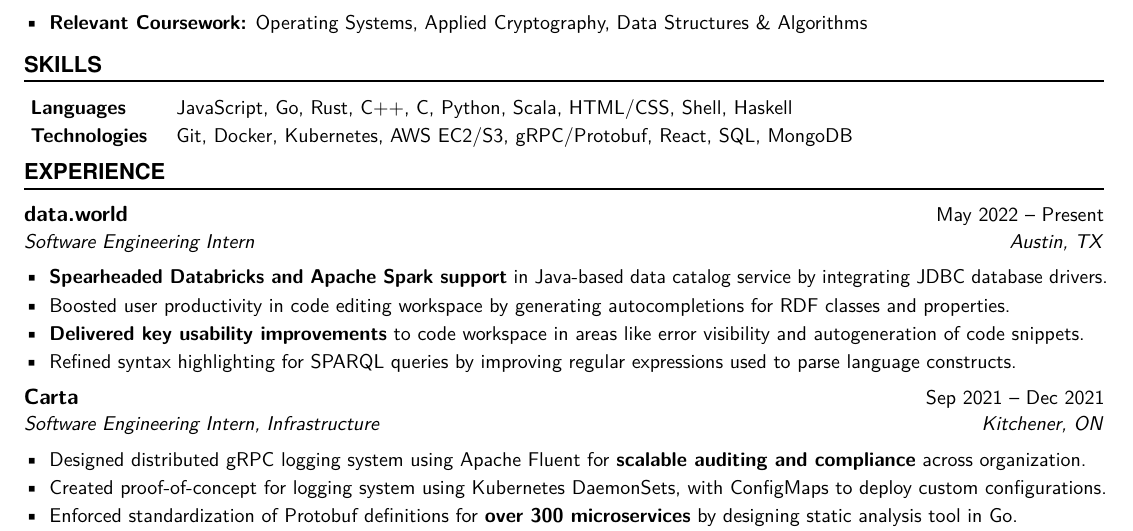
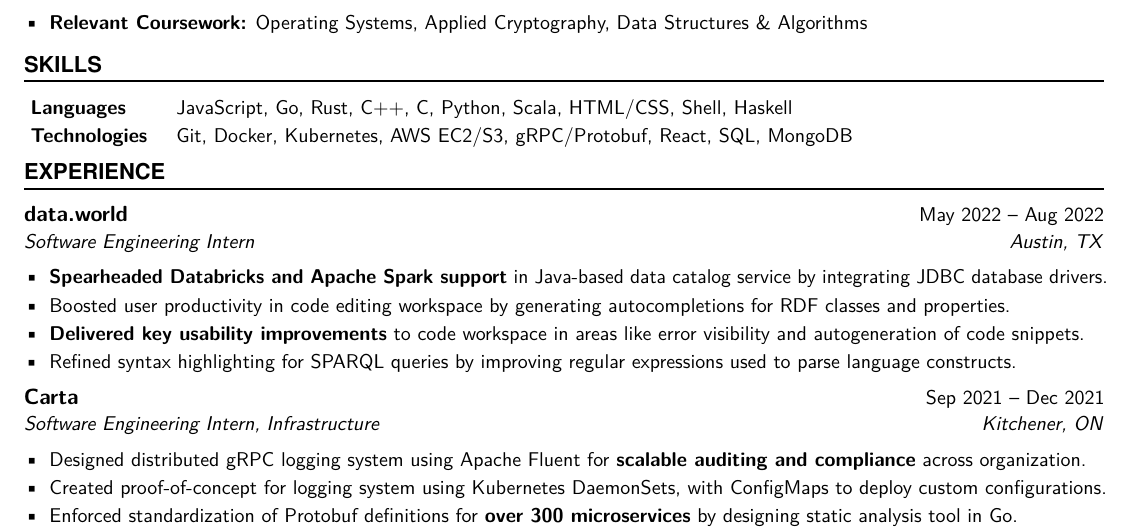
Before and after one commit to tendstofortytwo/me, a LaTeX CV (resume.tex): part of the page, cut so that both start at the same text. Compiled offline with pdfLaTeX.

Commit message:
resume: no longer working at ddw
Signed-off-by: Naman Sood <mail@nsood.in>

```diff
--- a/resume.tex
+++ b/resume.tex
@@ -56,7 +56,7 @@
 \NewPart{Experience}{}
 \WorkEntry
   {data.world}
-  {May 2022 -- Present}
+  {May 2022 -- Aug 2022}
   {Software Engineering Intern \hfill Austin, TX}
   {
     \begin{itemize} \itemsep -1pt
```
Also changed, not shown: resume.pdf.
